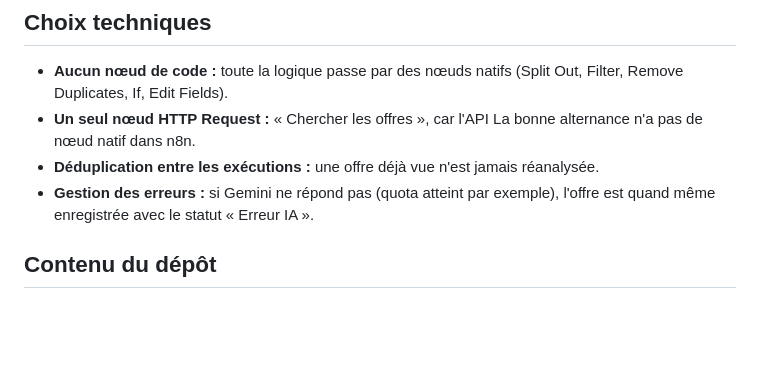
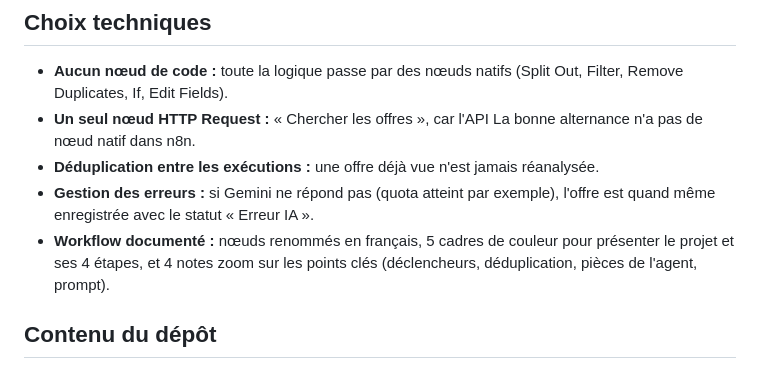
Before and after one commit to melhamss-prog/n8neugenia-alternance, a Markdown page: README.md, the part around one of its changes. GitHub-like rendering; blank space fills up the shorter version.

```diff
--- a/README.md
+++ b/README.md
@@ -34,6 +34,7 @@ Deux déclencheurs lancent le workflow : « Matin et soir » (10 h et 21 h) et
 - **Un seul nœud HTTP Request :** « Chercher les offres », car l'API La bonne alternance n'a pas de nœud natif dans n8n.
 - **Déduplication entre les exécutions :** une offre déjà vue n'est jamais réanalysée.
 - **Gestion des erreurs :** si Gemini ne répond pas (quota atteint par exemple), l'offre est quand même enregistrée avec le statut « Erreur IA ».
+- **Workflow documenté :** nœuds renommés en français, 5 cadres de couleur pour présenter le projet et ses 4 étapes, et 4 notes zoom sur les points clés (déclencheurs, déduplication, pièces de l'agent, prompt).
 
 ## Contenu du dépôt
 
```
Also changed, not shown: other parts of README.md (+3 -3 lines).
